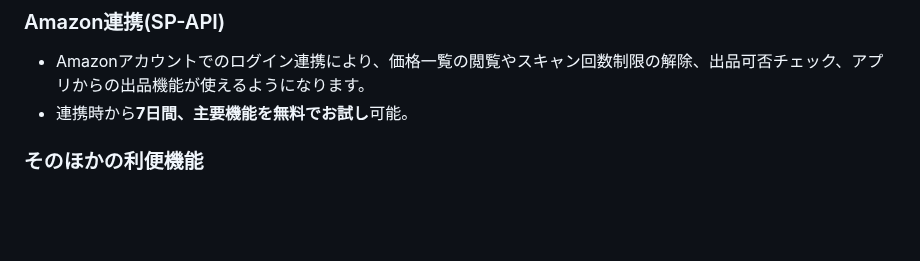
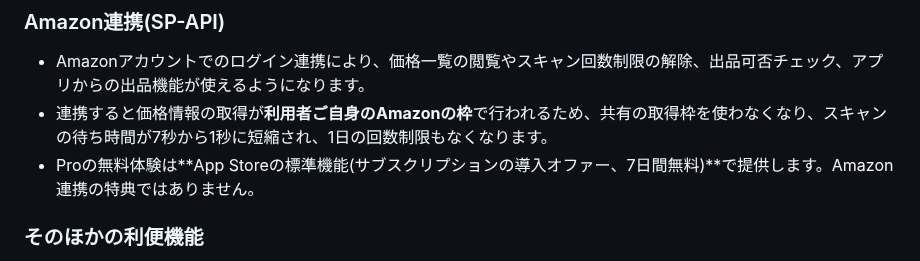
Before and after one commit to yuriasu2/-barcode_sedori, a Markdown page: APP-FEATURES.md, the part around the change. Rendered like a GitHub page; blank space fills up the shorter version.

```diff
--- a/APP-FEATURES.md
+++ b/APP-FEATURES.md
@@ -46,7 +46,8 @@ Amazonセラー向けの仕入れリサーチiPhoneアプリです。店頭で
 
 ### Amazon連携(SP-API)
 - Amazonアカウントでのログイン連携により、価格一覧の閲覧やスキャン回数制限の解除、出品可否チェック、アプリからの出品機能が使えるようになります。
-- 連携時から**7日間、主要機能を無料でお試し**可能。
+- 連携すると価格情報の取得が**利用者ご自身のAmazonの枠**で行われるため、共有の取得枠を使わなくなり、スキャンの待ち時間が7秒から1秒に短縮され、1日の回数制限もなくなります。
+- Proの無料体験は**App Storeの標準機能(サブスクリプションの導入オファー、7日間無料)**で提供します。Amazon連携の特典ではありません。
 
 ### そのほかの利便機能
 - 検索結果・商品詳細から、Amazon・メルカリ・楽天市場・Yahoo!ショッピング・ヤフオク・ラクマ・価格.com・Keepaなど**主要サイトへワンタップで遷移**するリンクボタン。
```
Also changed, not shown: APPSTORE-CONNECT-DRAFT.md (+3 -1 lines), PRIVACY-POLICY-DRAFT.md (+1 -1 lines).
